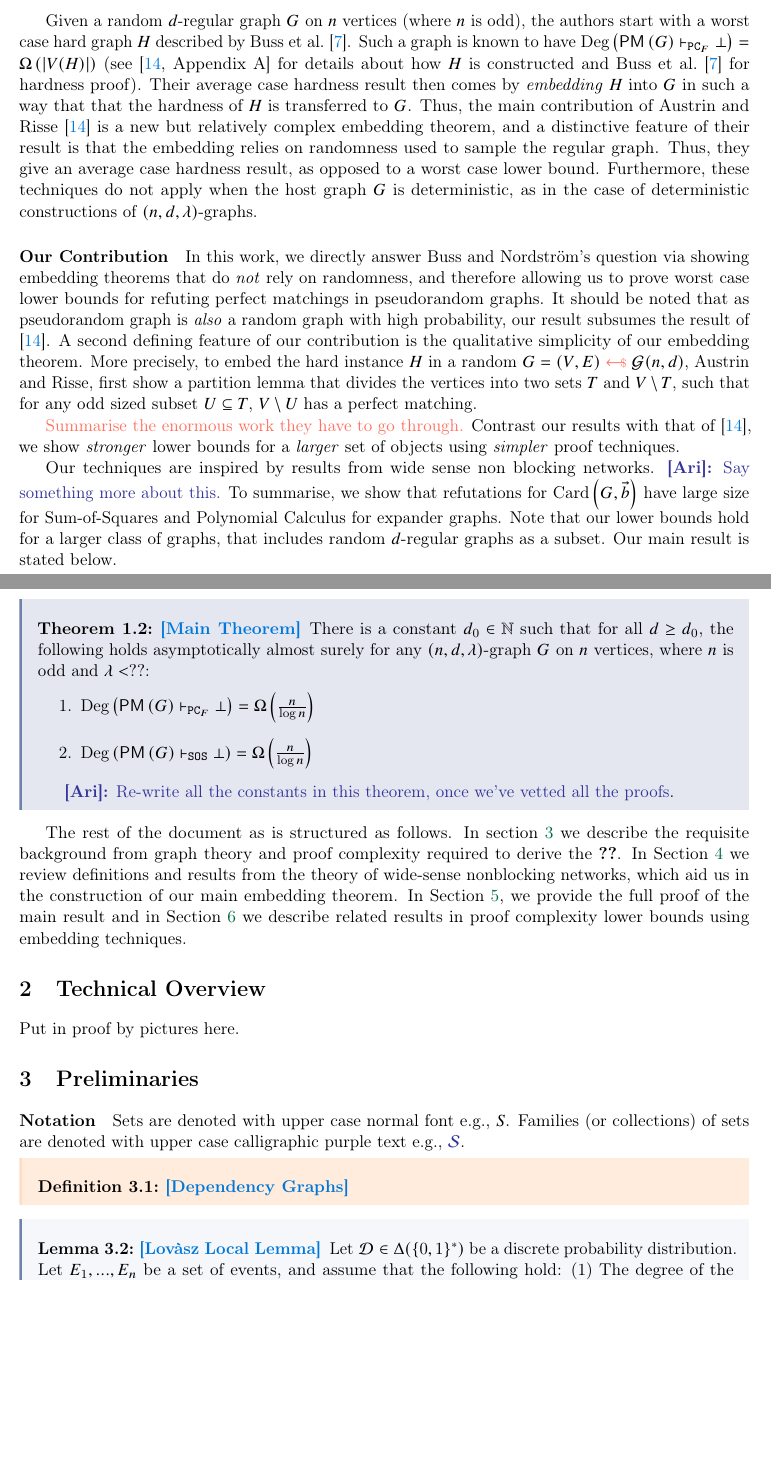
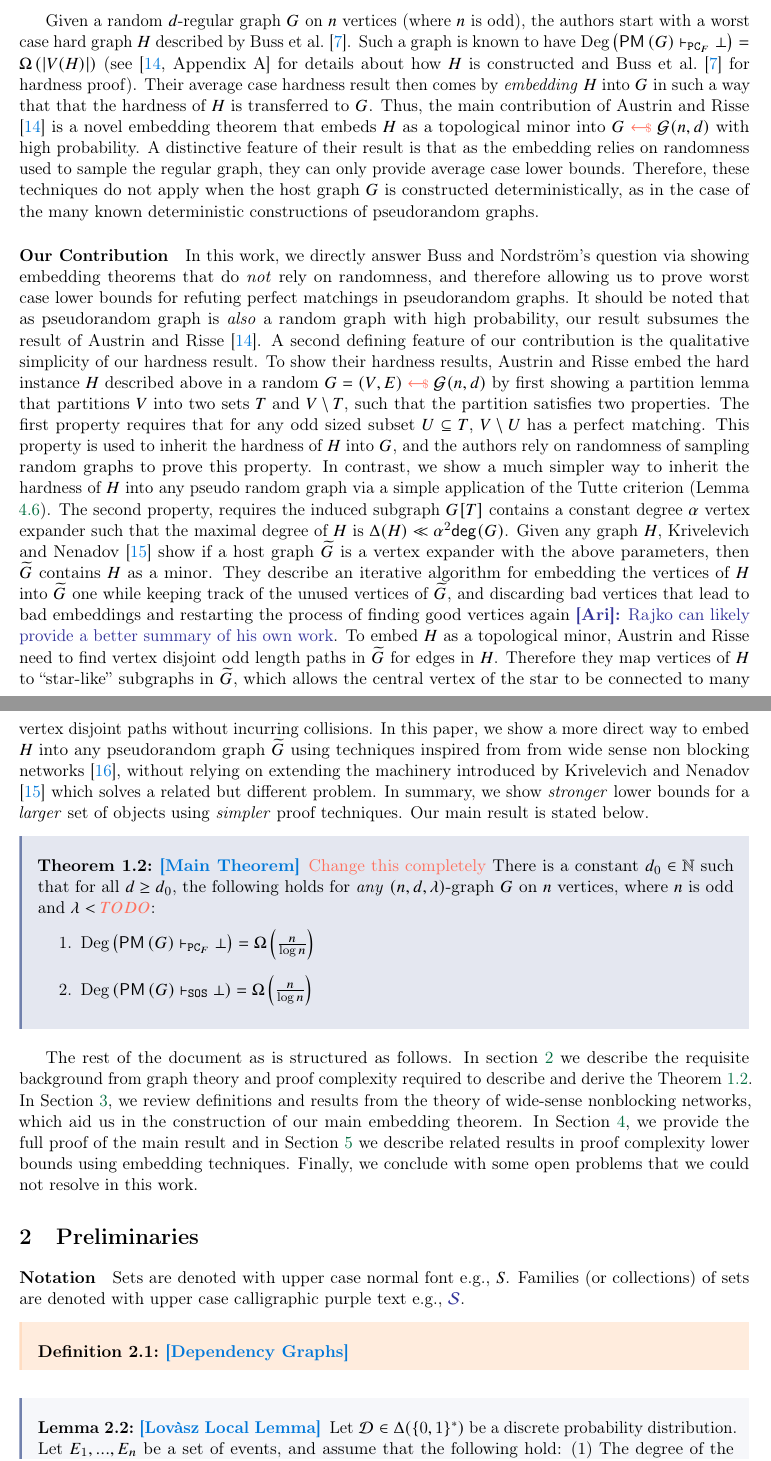
Before and after one commit to abiswas3/Perfect-Matchings-Hardness-Results, a LaTeX paper (perfect-matchings-main.tex, which reads paper_commands.tex): two parts of pages 3 and 4 of 14, joined at a grey line, cut so that both start at the same text, the shorter picture padded with empty space. Compiled offline with pdfLaTeX.

Commit message:
Wrote a lot of new stuff

```diff
--- a/paper_commands.tex
+++ b/paper_commands.tex
@@ -16,6 +16,7 @@
 % \newcommand{\BigOmega}[1]{\Omega\left(#1\right)}
 % \newcommand{\BigO}[1]{O\left(#1\right)}
 
+\renewcommand{\vec}[1]{\mathbf{#1}}
 \newcommand{\TODO}{\textcolor{orange}{??TODO??}}
 \renewcommand{\epsilon}{\varepsilon}
 \newcommand{\Set}[1]{\left\{ #1\right\}}
@@ -63,7 +64,7 @@
 \newcommand{\PropFormula}{\Phi}
 \newcommand{\Proof}{\pi}
 \newcommand{\Size}[1]{\left|#1\right|}
-\newcommand{\Card}[1]{\text{Card}\left(#1\right)}
+\newcommand{\Card}[1]{\text{Card}(#1)}
 
 % Graph Commands
 \newcommand{\Graph}{G}
@@ -74,6 +75,7 @@
 \newcommand{\OddComponents}[1]{q(#1)}
 % Degree of vertex (a scalar)
 \newcommand{\degree}[2]{\mathsf{deg}_{#1}(#2)}
+\newcommand{\MaxDegree}[1]{\Delta(#1)}
 \newcommand{\Neighbourhood}[2]{\Gamma_{#1}\left(#2\right)}
 
 % Paper specific graph things
--- a/perfect-matchings-main.tex
+++ b/perfect-matchings-main.tex
@@ -144,43 +108,40 @@ There is a constant $d_0 \in \Naturals$ such that for all $d \geq d_0$, and $\ve
 Given a random $d$-regular graph $G$ on $n$ vertices (where $n$ is odd), the authors start with a worst case hard graph $H$ described by \citet{buss1999linear}.
 Such a graph is known to have $\Degree{\PerfectMatching{G} \PC \bot} = \BigOmega{\Size{V(H)}}$ (see \citep[Appendix A]{Austrin_2022} for details about how $H$ is constructed and \citet{buss1999linear} for hardness proof).
 Their average case hardness result then comes by \emph{embedding} $H$ into $G$ in such a way that that the hardness of $H$ is transferred to $G$.
-Thus, the main contribution of \citet{Austrin_2022} is a new but relatively complex embedding theorem, and a distinctive feature of their result is that the embedding relies on randomness used to sample the regular graph.
-Thus, they give an average case hardness result, as opposed to a worst case lower bound.
-Furthermore, these techniques do not apply when the host graph $G$ is deterministic, as in the case of deterministic constructions of $\EnDeeLambda$-graphs.
+Thus, the main contribution of \citet{Austrin_2022} is a novel embedding theorem that embeds $H$ as a topological minor into $G \samples \mathcal{G}(n, d)$ with high probability.
+A distinctive feature of their result is that as the embedding relies on randomness used to sample the regular graph, they can only provide average case lower bounds.
+Therefore, these techniques do not apply when the host graph $G$ is constructed deterministically, as in the case of the many known deterministic constructions of pseudorandom graphs.
 
 \paragraph{Our Contribution} In this work, we directly answer Buss and Nordstr{\"o}m's question via showing embedding theorems that do \emph{not} rely on randomness, and therefore allowing us to prove worst case lower bounds for refuting perfect matchings in pseudorandom graphs.
-It should be noted that as pseudorandom graph is \emph{also} a random graph with high probability, our result subsumes the result of \citep{Austrin_2022}.
-A second defining feature of our contribution is the qualitative simplicity of our embedding theorem.
-More precisely, to embed the hard instance $H$ in a random $G=(V,E) \samples \mathcal{G}(n,d)$, Austrin and Risse, first show a partition lemma that divides the vertices into two sets $T$ and $V \setminus T$, such that for any odd sized subset $U \subseteq T$, $V \setminus U$ has a perfect matching.
-
-\highlight{Summarise the enormous work they have to go through.}
-Contrast our results with that of \citep{Austrin_2022}, we show \emph{stronger} lower bounds for a \emph{larger} set of objects using \emph{simpler} proof techniques.
-
-
-Our techniques are inspired by results from wide sense non blocking networks. \ari{Say something more about this.}
-To summarise, we show that refutations for $\Card{G, \vec{b}}$ have large size for Sum-of-Squares and Polynomial Calculus for expander graphs.
-Note that our lower bounds hold for a larger class of graphs, that includes random $d$-regular graphs as a subset.
+It should be noted that as pseudorandom graph is \emph{also} a random graph with high probability, our result subsumes the result of \citet{Austrin_2022}.
+A second defining feature of our contribution is the qualitative simplicity of our hardness result.
+To show their hardness results, Austrin and Risse embed the hard instance $H$ described above in a random $G=(V,E) \samples \mathcal{G}(n,d)$ by first showing a partition lemma that partitions $V$ into two sets $T$ and $V \setminus T$, such that the partition satisfies two properties.
+The first property requires that for any odd sized subset $U \subseteq T$, $V \setminus U$ has a perfect matching.
+This property is used to inherit the hardness of $H$ into $G$, and the authors rely on randomness of sampling random graphs to prove this property.
+In contrast, we show a much simpler way to inherit the hardness of $H$ into any pseudo random graph via a simple application of the Tutte criterion (Lemma \ref{lemma:tutte-criterion}).
+The second property, requires the induced subgraph $G[T]$ contains a constant degree $\alpha$ vertex expander such that the maximal degree of $H$ is $\MaxDegree{H} \ll \alpha^2 \degree{}{G}$.
+Given any graph $H$, \citet{krivelevich2019completeminorsgraphssparse} show if a host graph $\tilde{G}$ is a vertex expander with the above parameters, then $\tilde{G}$ contains $H$ as a minor.
+They describe an iterative algorithm for  embedding the vertices of $H$ into $\tilde{G}$ one while keeping track of the unused vertices of $\tilde{G}$, and discarding bad vertices that lead to bad embeddings and restarting the process of finding good vertices again \ari{Rajko can likely provide a better summary of his own work}.
+To embed $H$ as a topological minor, Austrin and Risse need to find vertex disjoint odd length paths in $\tilde{G}$ for edges in $H$.
+Therefore they map vertices of $H$ to ``star-like'' subgraphs in $\tilde{G}$, which allows the central vertex of the star to be connected to many vertex disjoint paths without incurring collisions.
+In this paper, we show a more direct way to embed $H$ into any pseudorandom graph $\tilde{G}$ using techniques inspired from from wide sense non blocking networks \citep{feldman1988wide}, without relying on extending the machinery introduced by \citet{krivelevich2019completeminorsgraphssparse} which solves a related but different problem.
+In summary, we show \emph{stronger} lower bounds for a \emph{larger} set of objects using \emph{simpler} proof techniques.
 Our main result is stated below.
 
-\begin{theorem}[Main Theorem]\label{thm-main-thm}
-There is a constant $d_0 \in \Naturals$ such that for all $d \geq d_0$, the following holds asymptotically almost surely for any $(n, d, \lambda)$-graph $G$ on $n$ vertices, where $n$ is odd and $\lambda < ??$:
+\begin{theorem}[Main Theorem]\label{thm:main-thm}
+\highlight{Change this completely}
+There is a constant $d_0 \in \Naturals$ such that for all $d \geq d_0$, the following holds  for \emph{any} $(n, d, \lambda)$-graph $G$ on $n$ vertices, where $n$ is odd and $\lambda < \highlight{TODO}$:
 \begin{enumerate}
     \item{ $\Degree{\PerfectMatching{G} \PC \bot} = \BigOmega{\frac{n}{\log n}}$}
     \item{$\Degree{\PerfectMatching{G} \SOS \bot} = \BigOmega{\frac{n}{\log n}}$}
 \end{enumerate}
 
-\ari{Re-write all the constants in this theorem, once we've vetted all the proofs}.
-
 \end{theorem}
 
-The rest of the document as is structured as follows. In section \ref{sec:prelims} we describe the requisite background from graph theory and proof complexity required to derive the \nameref{theorem:main-thm}.
-In Section \ref{sec:embed-machinery} we review definitions and results from the theory of wide-sense nonblocking networks, which aid us in the construction of our main embedding theorem.
+The rest of the document as is structured as follows. In section \ref{sec:prelims} we describe the requisite background from graph theory and proof complexity required to describe and derive the Theorem \ref{thm:main-thm}.
+In Section \ref{sec:embed-machinery}, we review definitions and results from the theory of wide-sense nonblocking networks, which aid us in the construction of our main embedding theorem.
 In Section \ref{sec:main-proof}, we provide the full proof of the main result and in Section \ref{sec:related-work} we describe related results in proof complexity lower bounds using embedding techniques.
-
-\section{Technical Overview}
-
-Put in proof by pictures here.
-
+Finally, we conclude with some open problems that we could not resolve in this work.
 
 
 \section{Preliminaries}
```
Also changed, not shown: main_paper.bib (+10 -0 lines), paper_commands.tex (34 more changed lines), perfect-matchings-main.tex (77 more changed lines).
